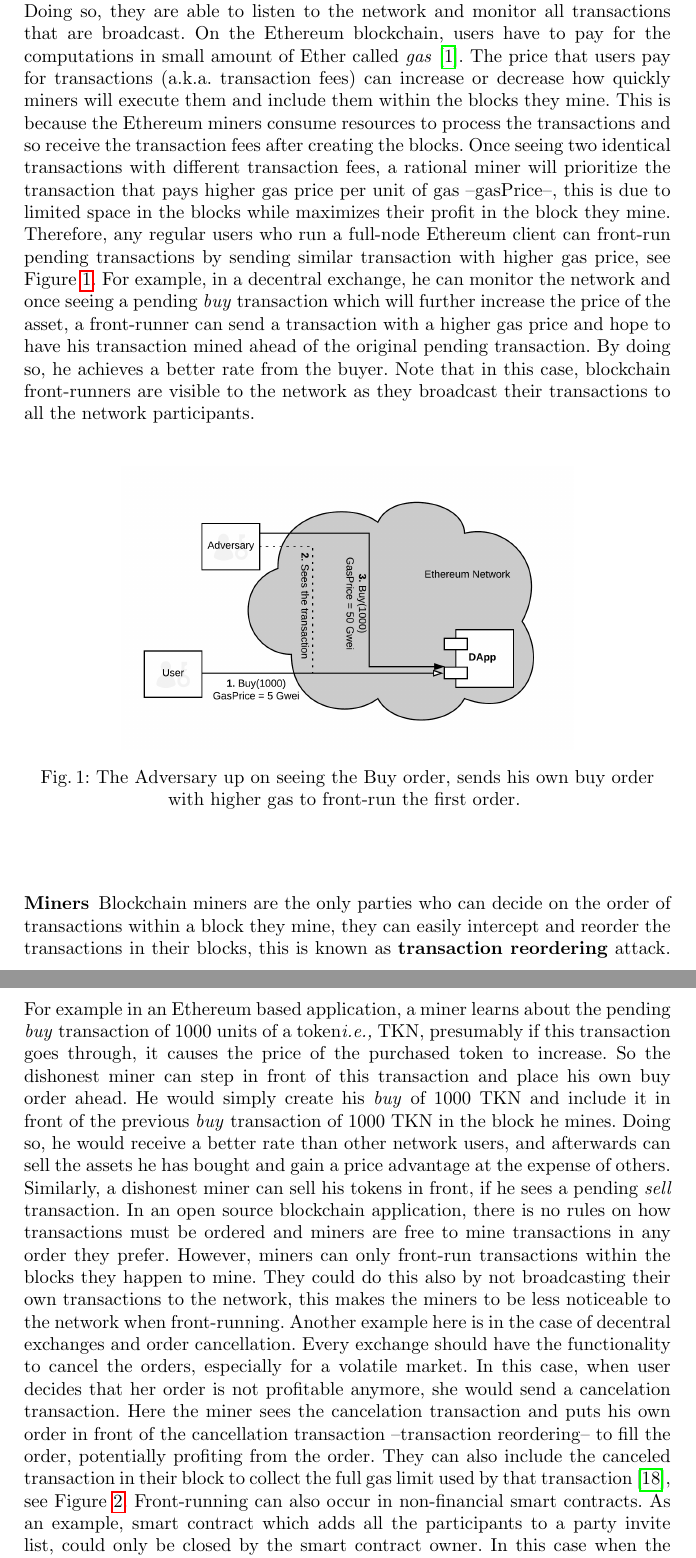
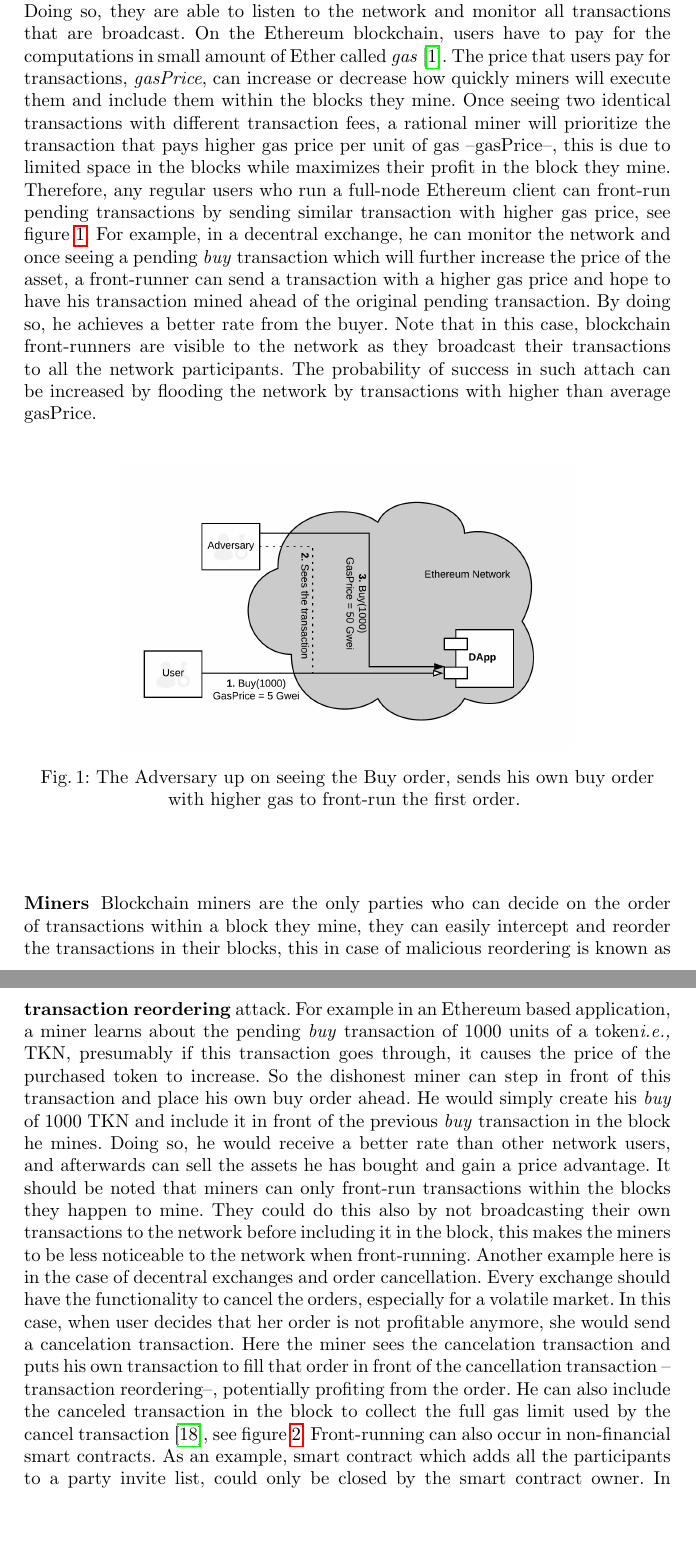
Before and after one commit to MadibaGroup/2018-Dolunay, a LaTeX paper (frontrunning/Latex/main.tex, which reads frontrunning/Latex/sections/paper.tex): two parts of pages 5 and 6 of 22, joined at a grey line, cut so that both start at the same text, the shorter picture padded with empty space. Compiled offline with pdfLaTeX.

Commit message:
[frontrunning] edits till section 4

```diff
--- a/frontrunning/Latex/sections/paper.tex
+++ b/frontrunning/Latex/sections/paper.tex
@@ -73,6 +73,6 @@ Blockchain, as a secure ledger, gives the impression of ultimate secure platform
 
 \subsubsection{Blockchain Participants}
-Any regular (miner or non-miner) user can front-run other transactions in the network. For regular users to front-run others on the blockchain, they need to be well connected to other nodes on the network. Doing so, they are able to listen to the network and monitor all transactions that are broadcast. On the Ethereum blockchain, users have to pay for the computations in small amount of Ether called \textit{gas}~\cite{AccountT67:online}. The price that users pay for transactions (a.k.a. transaction fees) can increase or decrease how quickly miners will execute them and include them within the blocks they mine. This is because the Ethereum miners consume resources to process the transactions and so receive the transaction fees after creating the blocks. Once seeing two identical transactions with different transaction fees,  a rational miner will prioritize the transaction that pays higher gas price per unit of gas --gasPrice--, this is due to limited space in the blocks while maximizes their profit in the block they mine. Therefore, any regular users who run a full-node Ethereum client can front-run pending transactions by sending similar transaction with higher gas price, see Figure~\ref{fig:RegularFrontrunning}. For example, in a decentral exchange, he can monitor the network and once seeing a pending \textit{buy} transaction which will further increase the price of the asset, a front-runner can send a transaction with a higher gas price and hope to have his transaction mined ahead of the original pending transaction. By doing so, he achieves a better rate from the buyer. Note that in this case, blockchain front-runners are visible to the network as they broadcast their transactions to all the network participants.
+Any regular (miner or non-miner) user can front-run other transactions in the network. For regular users to front-run others on the blockchain, they need to be well connected to other nodes on the network. Doing so, they are able to listen to the network and monitor all transactions that are broadcast. On the Ethereum blockchain, users have to pay for the computations in small amount of Ether called \textit{gas}~\cite{AccountT67:online}. The price that users pay for transactions, \textit{gasPrice}, can increase or decrease how quickly miners will execute them and include them within the blocks they mine. Once seeing two identical transactions with different transaction fees, a rational miner will prioritize the transaction that pays higher gas price per unit of gas --gasPrice--, this is due to limited space in the blocks while maximizes their profit in the block they mine. Therefore, any regular users who run a full-node Ethereum client can front-run pending transactions by sending similar transaction with higher gas price, see figure~\ref{fig:RegularFrontrunning}. For example, in a decentral exchange, he can monitor the network and once seeing a pending \textit{buy} transaction which will further increase the price of the asset, a front-runner can send a transaction with a higher gas price and hope to have his transaction mined ahead of the original pending transaction. By doing so, he achieves a better rate from the buyer. Note that in this case, blockchain front-runners are visible to the network as they broadcast their transactions to all the network participants. The probability of success in such attach can be increased by flooding the network by transactions with higher than average gasPrice.
 
 \begin{figure}[h]
 \centering
@@ -82,8 +82,8 @@ Any regular (miner or non-miner) user can front-run other transactions in the ne
 %https://www.lucidchart.com/invitations/accept/f8ca2662-5269-425d-9deb-deb14af2aac7
 
 \subsubsection{Miners} \label{minersfrontrunning}
-Blockchain miners are the only parties who can decide on the order of transactions within a block they mine, they can easily intercept and reorder the transactions in their blocks, this is known as \textbf{transaction reordering} attack.  For example in an Ethereum based application, a miner learns about the pending \textit{buy} transaction of 1000 units of a token\ie TKN, presumably if this transaction goes through, it causes the price of the purchased token to increase. So the dishonest miner can step in front of this transaction and place his own buy order ahead. He would simply create his \textit{buy} of 1000 TKN and include it in front of the previous \textit{buy} transaction of 1000 TKN in the block he mines. Doing so, he would receive a better rate than other network users, and afterwards can sell the assets he has bought and gain a price advantage at the expense of others. Similarly, a dishonest miner can sell his tokens in front, if he sees a pending \textit{sell} transaction. In an open source blockchain application, there is no rules on how transactions must be ordered and miners are free to mine transactions in any order they prefer. However, miners can only front-run transactions within the blocks they happen to mine. They could do this also by not broadcasting their own transactions to the network, this makes the miners to be less noticeable to the network when front-running.
-Another example here is in the case of decentral exchanges and order cancellation. Every exchange should have the functionality to cancel the orders, especially for a volatile market. In this case, when user decides that her order is not profitable anymore, she would send a cancelation transaction. Here the miner sees the cancelation transaction and puts his own order in front of the cancellation transaction --transaction reordering-- to fill the order, potentially profiting from the order. They can also include the canceled transaction in their block to collect the full gas limit used by that transaction~\cite{CostofDecentralization:online}, see Figure~\ref{fig:MinerFrontrunning}. Front-running can also occur in non-financial smart contracts. As an example, smart contract which adds all the participants to a party invite list, could only be closed by the smart contract owner. In this case when the owner sends the transaction to close the list, a miner can include his own list of participants before the close transaction in the block he mines. This is an issue with the design of the smart contracts and is known as transaction-ordering dependence vulnerability~\cite{luu2016making}.
+Blockchain miners are the only parties who can decide on the order of transactions within a block they mine, they can easily intercept and reorder the transactions in their blocks, this in case of malicious reordering is known as \textbf{transaction reordering} attack. For example in an Ethereum based application, a miner learns about the pending \textit{buy} transaction of 1000 units of a token\ie TKN, presumably if this transaction goes through, it causes the price of the purchased token to increase. So the dishonest miner can step in front of this transaction and place his own buy order ahead. He would simply create his \textit{buy} of 1000 TKN and include it in front of the previous \textit{buy} transaction in the block he mines. Doing so, he would receive a better rate than other network users, and afterwards can sell the assets he has bought and gain a price advantage. It should be noted that miners can only front-run transactions within the blocks they happen to mine. They could do this also by not broadcasting their own transactions to the network before including it in the block, this makes the miners to be less noticeable to the network when front-running.
+Another example here is in the case of decentral exchanges and order cancellation. Every exchange should have the functionality to cancel the orders, especially for a volatile market. In this case, when user decides that her order is not profitable anymore, she would send a cancelation transaction. Here the miner sees the cancelation transaction and puts his own transaction to fill that order in front of the cancellation transaction --transaction reordering--, potentially profiting from the order. He can also include the canceled transaction in the block to collect the full gas limit used by the cancel transaction~\cite{CostofDecentralization:online}, see figure~\ref{fig:MinerFrontrunning}. Front-running can also occur in non-financial smart contracts. As an example, smart contract which adds all the participants to a party invite list, could only be closed by the smart contract owner. In this case when the owner sends the transaction to close the list, a miner can include his own list of participants before the close transaction in the block he mines. This is an issue with the design of the smart contracts and is known as transaction-ordering dependence vulnerability~\cite{luu2016making}.
 
 \begin{figure}[h]
 \centering
```
Also changed, not shown: frontrunning/Latex/main.pdf, frontrunning/Latex/sections/paper.tex (4 more changed lines).
